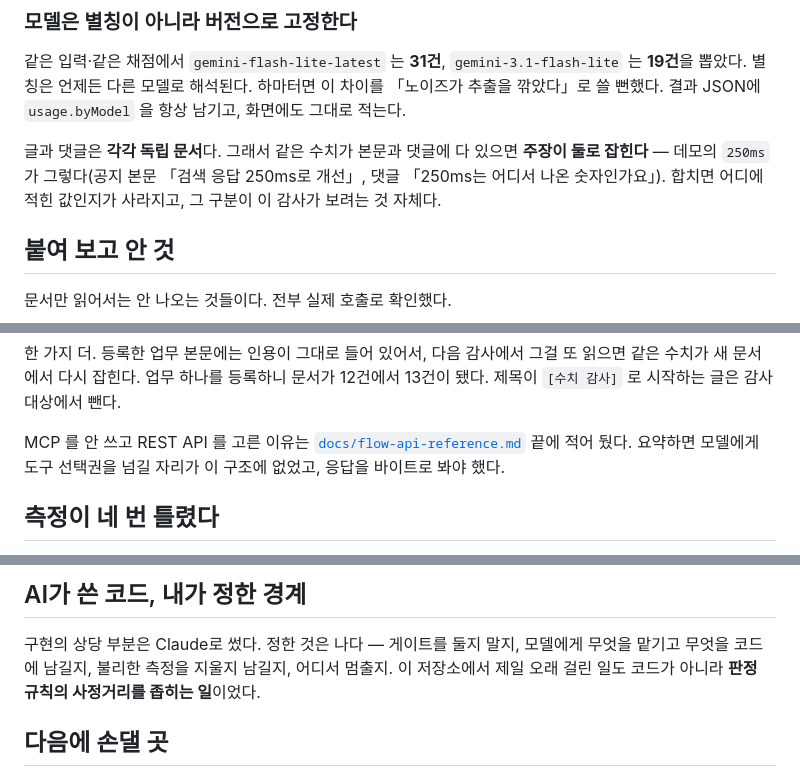
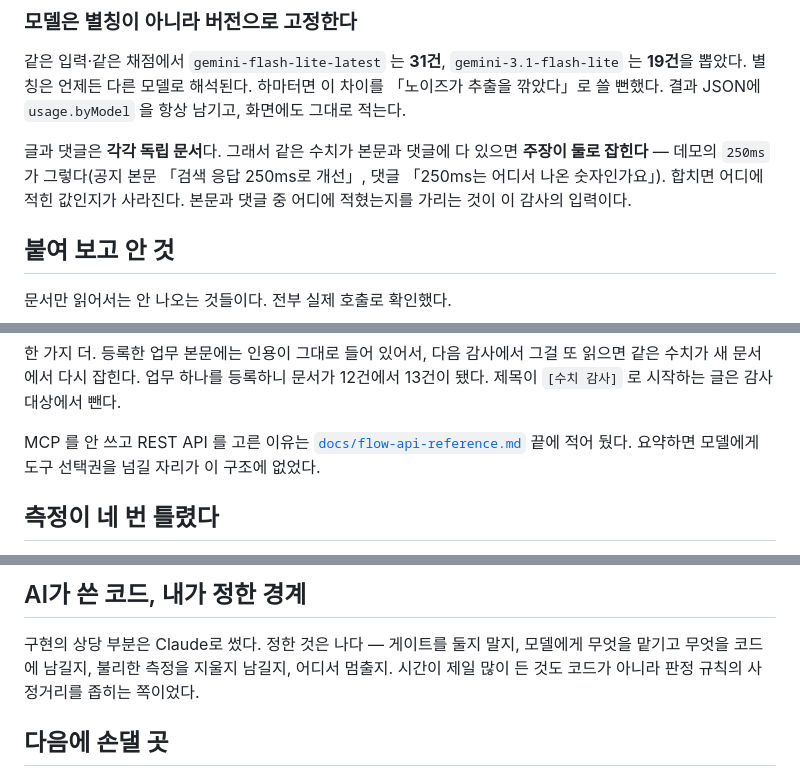
Before and after one commit to bswebdevlpr/NumberAudit, a Markdown page: README.md, 3 parts joined by grey strips. Rendered like a GitHub page.

```diff
--- a/README.md
+++ b/README.md
@@ -159,7 +158,7 @@ Gemini 무료 티어는 **모델당 하루 20회**다. 문서당 1회로 부르
 
 글과 댓글은 **각각 독립 문서**다. 그래서 같은 수치가 본문과 댓글에 다 있으면 **주장이 둘로 잡힌다** —
 데모의 `250ms` 가 그렇다(공지 본문 「검색 응답 250ms로 개선」, 댓글 「250ms는 어디서 나온 숫자인가요」).
-합치면 어디에 적힌 값인지가 사라지고, 그 구분이 이 감사가 보려는 것 자체다.
+합치면 어디에 적힌 값인지가 사라진다. 본문과 댓글 중 어디에 적혔는지를 가리는 것이 이 감사의 입력이다.
 
 ## 붙여 보고 안 것
 
@@ -179,7 +178,7 @@ Gemini 무료 티어는 **모델당 하루 20회**다. 문서당 1회로 부르
 업무 하나를 등록하니 문서가 12건에서 13건이 됐다. 제목이 `[수치 감사]` 로 시작하는 글은 감사 대상에서 뺀다.
 
 MCP 를 안 쓰고 REST API 를 고른 이유는 [`docs/flow-api-reference.md`](docs/flow-api-reference.md) 끝에 적어 뒀다.
-요약하면 모델에게 도구 선택권을 넘길 자리가 이 구조에 없었고, 응답을 바이트로 봐야 했다.
+요약하면 모델에게 도구 선택권을 넘길 자리가 이 구조에 없었다.
 
 ## 측정이 네 번 틀렸다
 
@@ -315,7 +313,7 @@ docs/decisions/ 무엇을 버렸고 왜 버렸는지 — 결정 13건
 ## AI가 쓴 코드, 내가 정한 경계
 
 구현의 상당 부분은 Claude로 썼다. 정한 것은 나다 — 게이트를 둘지 말지, 모델에게 무엇을 맡기고 무엇을 코드에 남길지,
-불리한 측정을 지울지 남길지, 어디서 멈출지. 이 저장소에서 제일 오래 걸린 일도 코드가 아니라 **판정 규칙의 사정거리를 좁히는 일**이었다.
+불리한 측정을 지울지 남길지, 어디서 멈출지. 시간이 제일 많이 든 것도 코드가 아니라 판정 규칙의 사정거리를 좁히는 쪽이었다.
 
 ## 다음에 손댈 곳
 
```
Also changed, not shown: other parts of README.md (+6 -8 lines).
